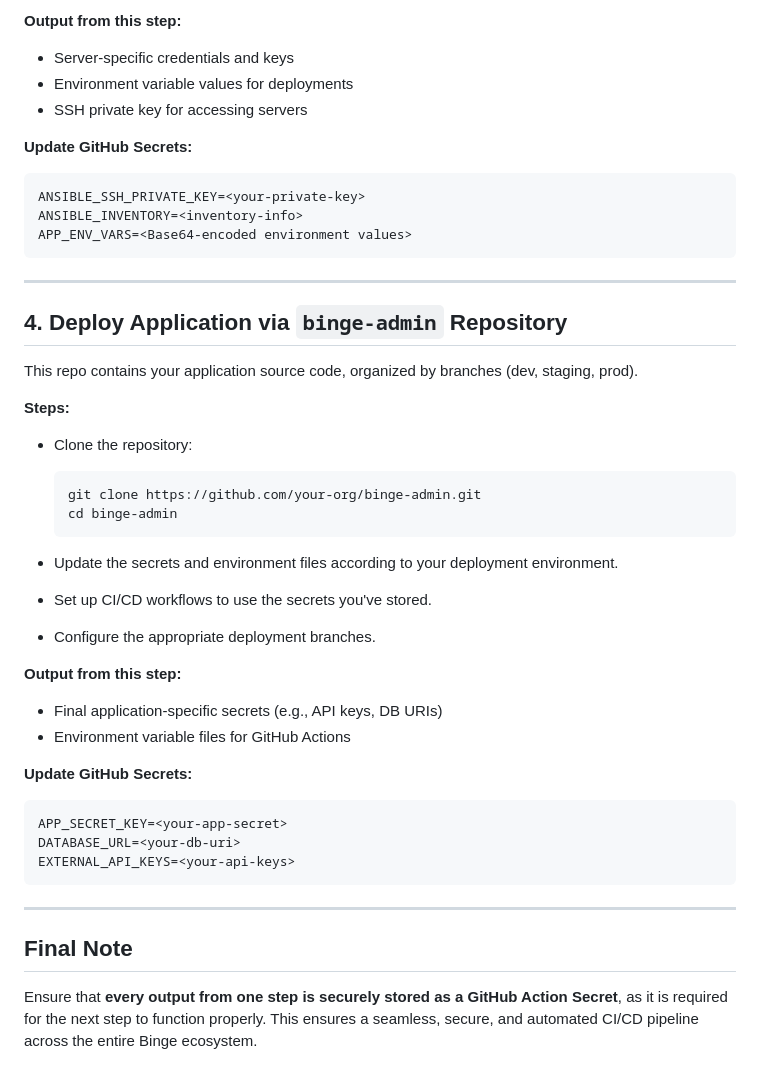
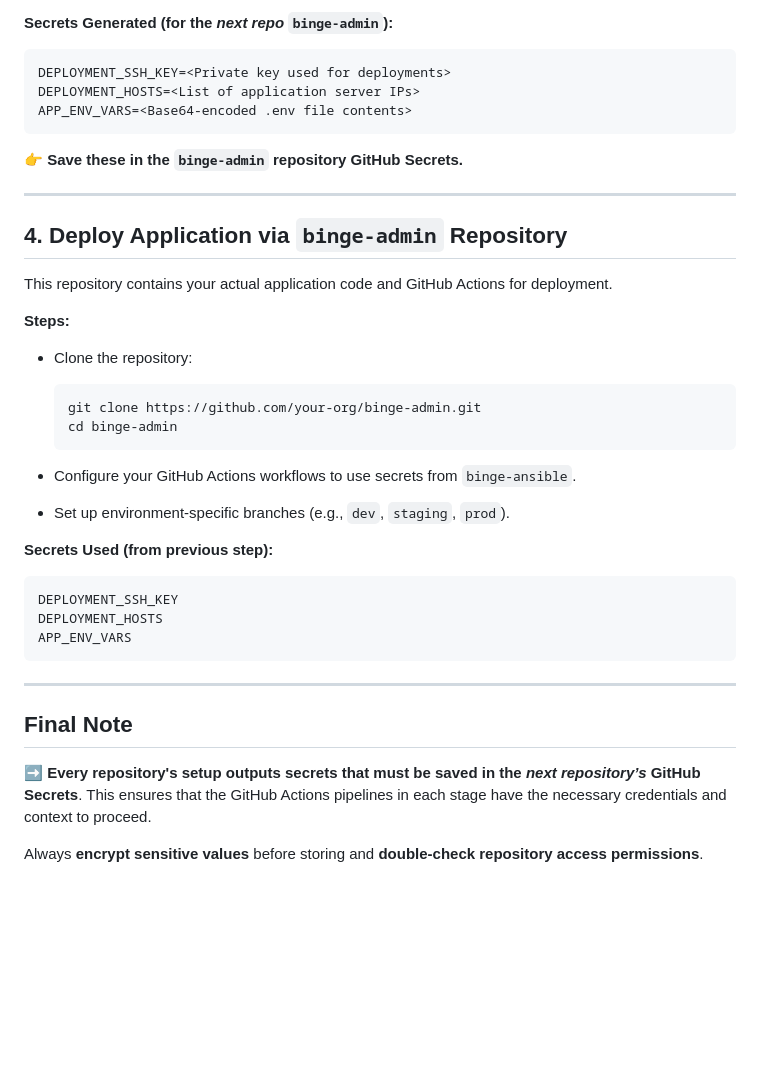
Before and after one commit to binge-plus/BINGE-PLUS, a Markdown page: README.md, the part around one of its changes. Rendered like a GitHub page; blank space fills up the shorter version.

````diff
--- a/README.md
+++ b/README.md
@@ -83,21 +76,18 @@ This repo is used to configure all servers with required packages, security, and
 
-**Output from this step:**
-- Server-specific credentials and keys
-- Environment variable values for deployments
-- SSH private key for accessing servers
+**Secrets Generated (for the *next repo* `binge-admin`):**
+```
+DEPLOYMENT_SSH_KEY=<Private key used for deployments>
+DEPLOYMENT_HOSTS=<List of application server IPs>
+APP_ENV_VARS=<Base64-encoded .env file contents>
+```
 
-**Update GitHub Secrets:**
-```
-ANSIBLE_SSH_PRIVATE_KEY=<your-private-key>
-ANSIBLE_INVENTORY=<inventory-info>
-APP_ENV_VARS=<Base64-encoded environment values>
-```
+👉 **Save these in the `binge-admin` repository GitHub Secrets.**
 
 ---
 
 ## 4. Deploy Application via `binge-admin` Repository
 
-This repo contains your application source code, organized by branches (dev, staging, prod).
+This repository contains your actual application code and GitHub Actions for deployment.
 
 **Steps:**
 
@@ -107,23 +97,21 @@ This repo contains your application source code, organized by branches (dev, sta
   cd binge-admin
   ```
 
-- Update the secrets and environment files according to your deployment environment.
-- Set up CI/CD workflows to use the secrets you've stored.
-- Configure the appropriate deployment branches.
+- Configure your GitHub Actions workflows to use secrets from `binge-ansible`.
 
-**Output from this step:**
-- Final application-specific secrets (e.g., API keys, DB URIs)
-- Environment variable files for GitHub Actions
+- Set up environment-specific branches (e.g., `dev`, `staging`, `prod`).
 
-**Update GitHub Secrets:**
+**Secrets Used (from previous step):**
 ```
-APP_SECRET_KEY=<your-app-secret>
-DATABASE_URL=<your-db-uri>
-EXTERNAL_API_KEYS=<your-api-keys>
+DEPLOYMENT_SSH_KEY
+DEPLOYMENT_HOSTS
+APP_ENV_VARS
 ```
 
 ---
 
 ## Final Note
 
-Ensure that **every output from one step is securely stored as a GitHub Action Secret**, as it is required for the next step to function properly. This ensures a seamless, secure, and automated CI/CD pipeline across the entire Binge ecosystem.
+➡️ **Every repository's setup outputs secrets that must be saved in the *next repository’s* GitHub Secrets**. This ensures that the GitHub Actions pipelines in each stage have the necessary credentials and context to proceed.
+
+Always **encrypt sensitive values** before storing and **double-check repository access permissions**.
````
Also changed, not shown: other parts of README.md (+22 -29 lines).
